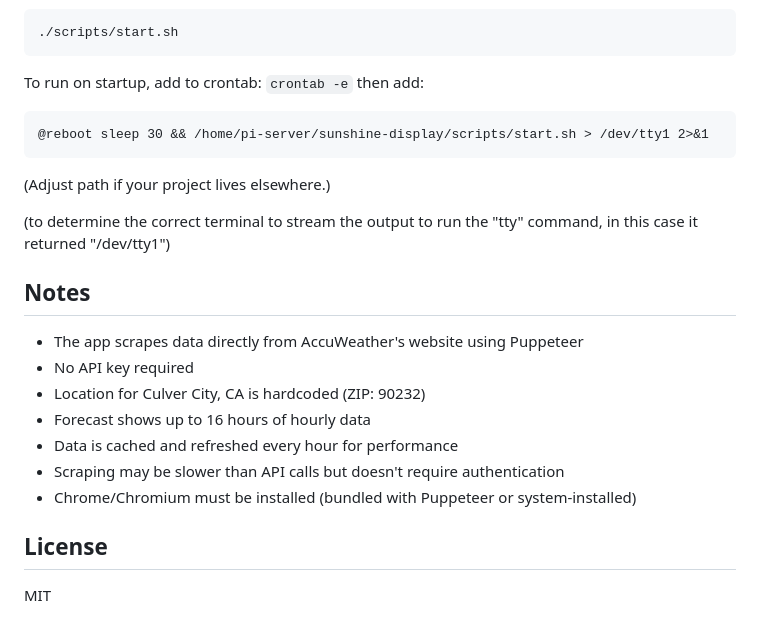
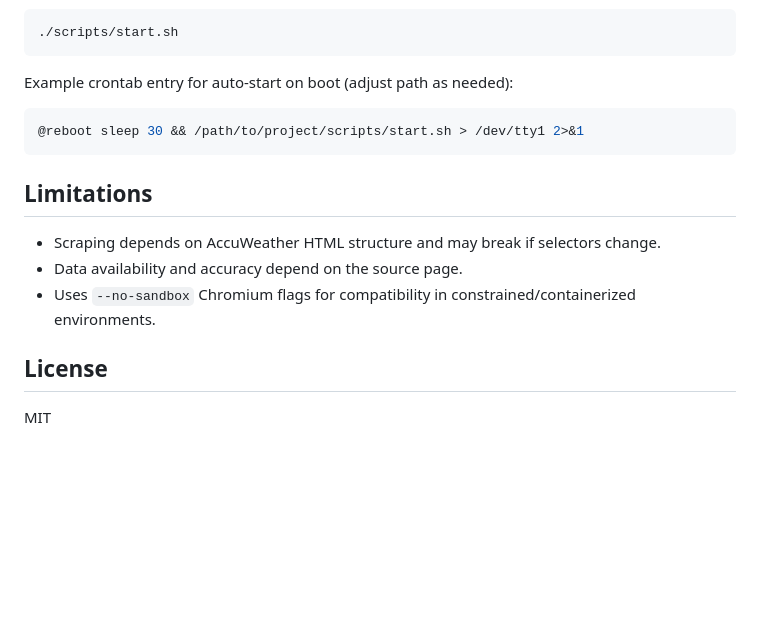
Before and after one commit to nickmyku/sunshine-display, a Markdown page: README.md, the part around one of its changes. Drawn GitHub-style; blank space fills up the shorter version.

````diff
--- a/README.md
+++ b/README.md
@@ -150,23 +170,17 @@ To run the server on a Raspberry Pi (assumes project is already installed):
 ./scripts/start.sh
 ```
 
-To run on startup, add to crontab: `crontab -e` then add:
+Example crontab entry for auto-start on boot (adjust path as needed):
+
+```bash
+@reboot sleep 30 && /path/to/project/scripts/start.sh > /dev/tty1 2>&1
 ```
-@reboot sleep 30 && /home/pi-server/sunshine-display/scripts/start.sh > /dev/tty1 2>&1
-```
-(Adjust path if your project lives elsewhere.)
 
-(to determine the correct terminal to stream the output to run the "tty" command, in this case it returned "/dev/tty1")
+## Limitations
 
-## Notes
-
-- The app scrapes data directly from AccuWeather's website using Puppeteer
-- No API key required
-- Location for Culver City, CA is hardcoded (ZIP: 90232)
-- Forecast shows up to 16 hours of hourly data
-- Data is cached and refreshed every hour for performance
-- Scraping may be slower than API calls but doesn't require authentication
-- Chrome/Chromium must be installed (bundled with Puppeteer or system-installed)
+- Scraping depends on AccuWeather HTML structure and may break if selectors change.
+- Data availability and accuracy depend on the source page.
+- Uses `--no-sandbox` Chromium flags for compatibility in constrained/containerized environments.
 
 ## License
 
````
Also changed, not shown: other parts of README.md (+107 -87 lines).
